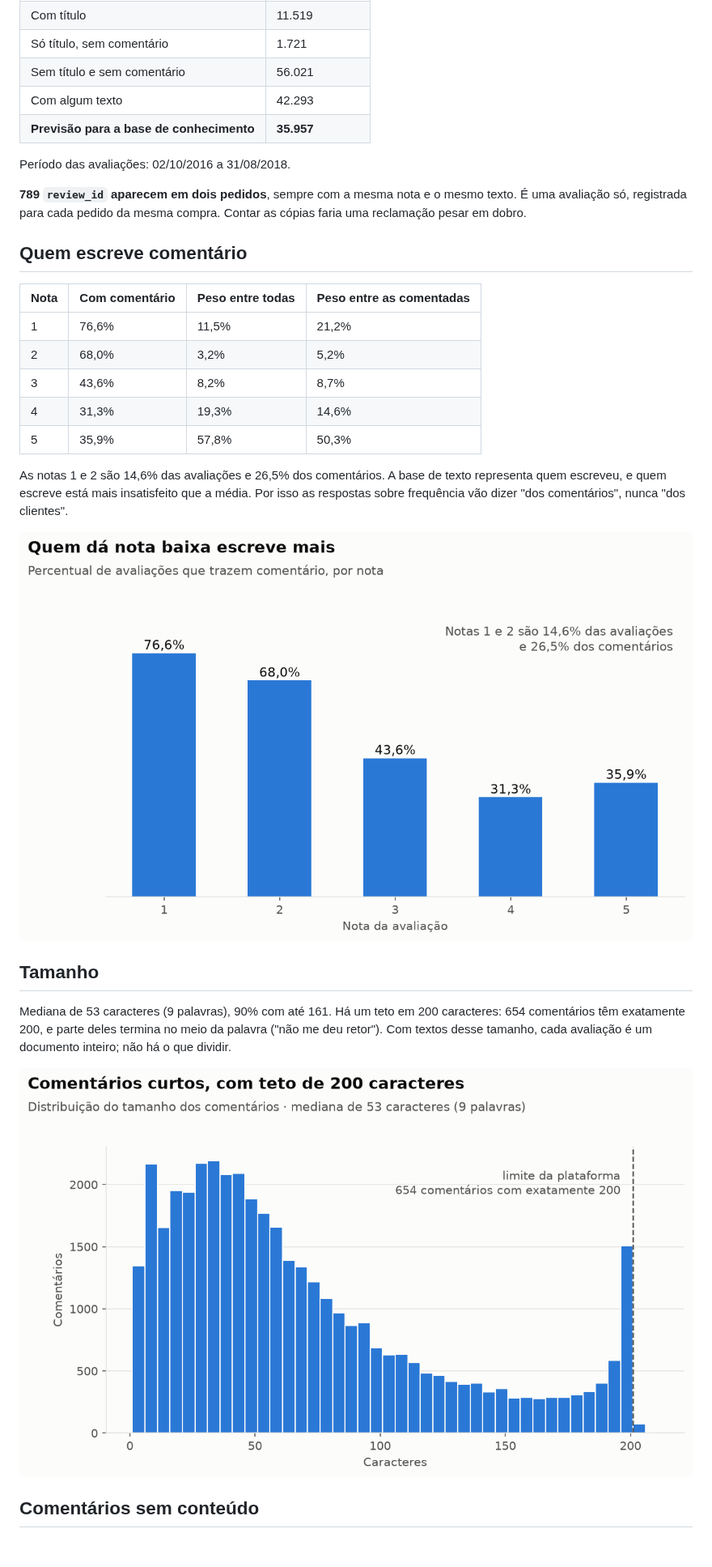
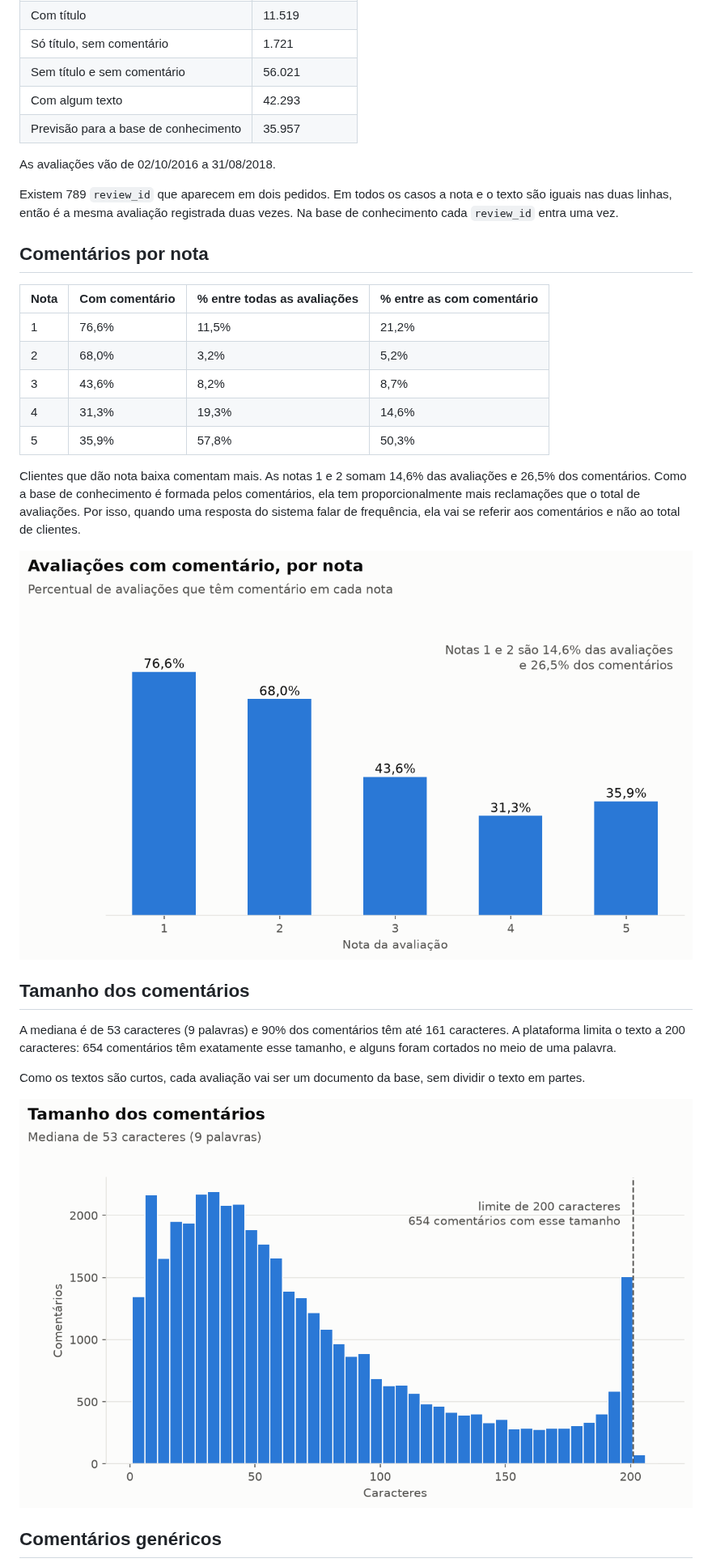
Before and after one commit to tcarvalhodiniz/tech-challenge-fase4, a Markdown page: reports/analise-exploratoria.md, the part around one of its changes. Shown at 81% size. Drawn GitHub-style; pictures changed too: images/01_comentario_por_nota.png, images/02_tamanho_comentarios.png; blank space fills up the shorter version.

```diff
--- a/reports/analise-exploratoria.md
+++ b/reports/analise-exploratoria.md
@@ -15,17 +16,17 @@ Números em [`analise_exploratoria.json`](analise_exploratoria.json), gerados po
 | Só título, sem comentário | 1.721 |
 | Sem título e sem comentário | 56.021 |
 | Com algum texto | 42.293 |
-| **Previsão para a base de conhecimento** | **35.957** |
+| Previsão para a base de conhecimento | 35.957 |
 
-Período das avaliações: 02/10/2016 a 31/08/2018.
+As avaliações vão de 02/10/2016 a 31/08/2018.
 
-**789 `review_id` aparecem em dois pedidos**, sempre com a mesma nota e o mesmo
-texto. É uma avaliação só, registrada para cada pedido da mesma compra. Contar as
-cópias faria uma reclamação pesar em dobro.
+Existem 789 `review_id` que aparecem em dois pedidos. Em todos os casos a nota e o
+texto são iguais nas duas linhas, então é a mesma avaliação registrada duas vezes.
+Na base de conhecimento cada `review_id` entra uma vez.
 
-## Quem escreve comentário
+## Comentários por nota
 
-| Nota | Com comentário | Peso entre todas | Peso entre as comentadas |
+| Nota | Com comentário | % entre todas as avaliações | % entre as com comentário |
 |---|---|---|---|
 | 1 | 76,6% | 11,5% | 21,2% |
 | 2 | 68,0% | 3,2% | 5,2% |
@@ -33,21 +34,24 @@ cópias faria uma reclamação pesar em dobro.
 | 4 | 31,3% | 19,3% | 14,6% |
 | 5 | 35,9% | 57,8% | 50,3% |
 
-As notas 1 e 2 são 14,6% das avaliações e 26,5% dos comentários. A base de texto
-representa quem escreveu, e quem escreve está mais insatisfeito que a média. Por
-isso as respostas sobre frequência vão dizer "dos comentários", nunca "dos
-clientes".
+Clientes que dão nota baixa comentam mais. As notas 1 e 2 somam 14,6% das
+avaliações e 26,5% dos comentários. Como a base de conhecimento é formada pelos
+comentários, ela tem proporcionalmente mais reclamações que o total de avaliações.
+Por isso, quando uma resposta do sistema falar de frequência, ela vai se referir
+aos comentários e não ao total de clientes.
 
 ![](../images/01_comentario_por_nota.png)
 
-## Tamanho
+## Tamanho dos comentários
 
-Mediana de 53 caracteres (9 palavras), 90% com até 161. Há um teto em 200
-caracteres: 654 comentários têm exatamente 200, e parte deles termina no meio da
-palavra ("não me deu retor"). Com textos desse tamanho, cada avaliação é um
-documento inteiro; não há o que dividir.
+A mediana é de 53 caracteres (9 palavras) e 90% dos comentários têm até 161
+caracteres. A plataforma limita o texto a 200 caracteres: 654 comentários têm
+exatamente esse tamanho, e alguns foram cortados no meio de uma palavra.
+
+Como os textos são curtos, cada avaliação vai ser um documento da base, sem dividir
+o texto em partes.
 
 ![](../images/02_tamanho_comentarios.png)
 
-## Comentários sem conteúdo
+## Comentários genéricos
 
```
Also changed, not shown: other parts of reports/analise-exploratoria.md (+53 -42 lines), README.md (+47 -50 lines), images/03_comentarios_mais_repetidos.png, images/04_temas_por_palavra_chave.png, 2 other files.
